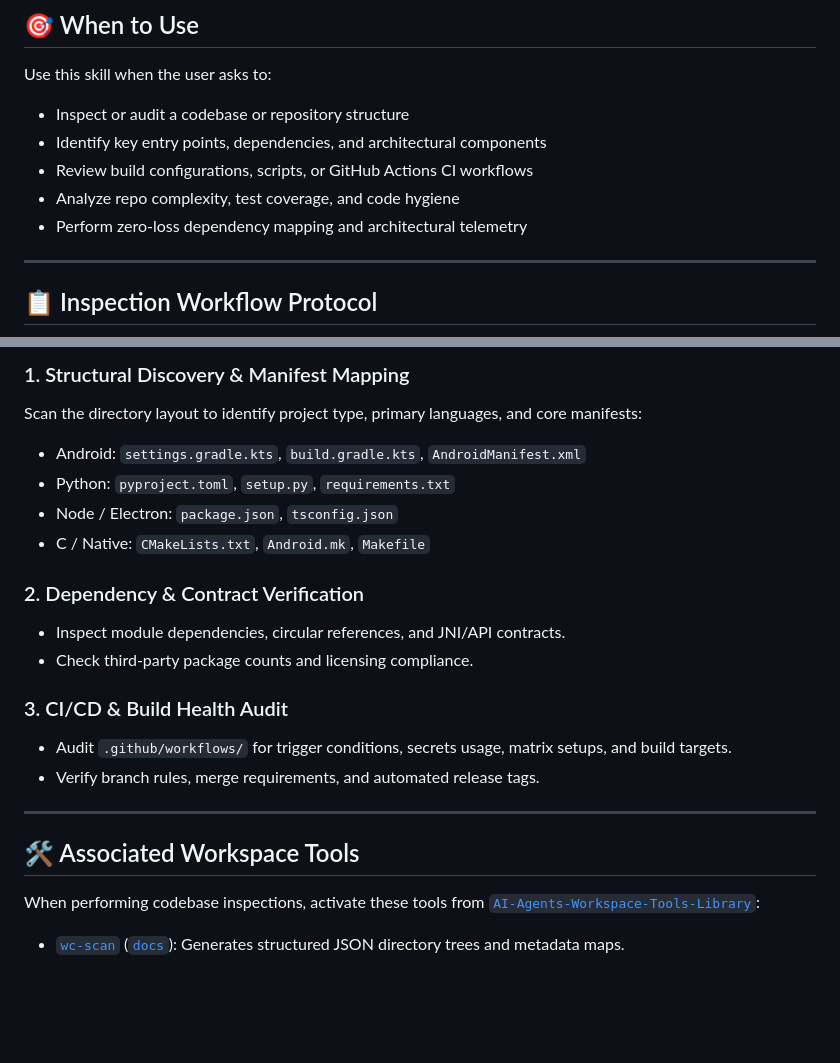
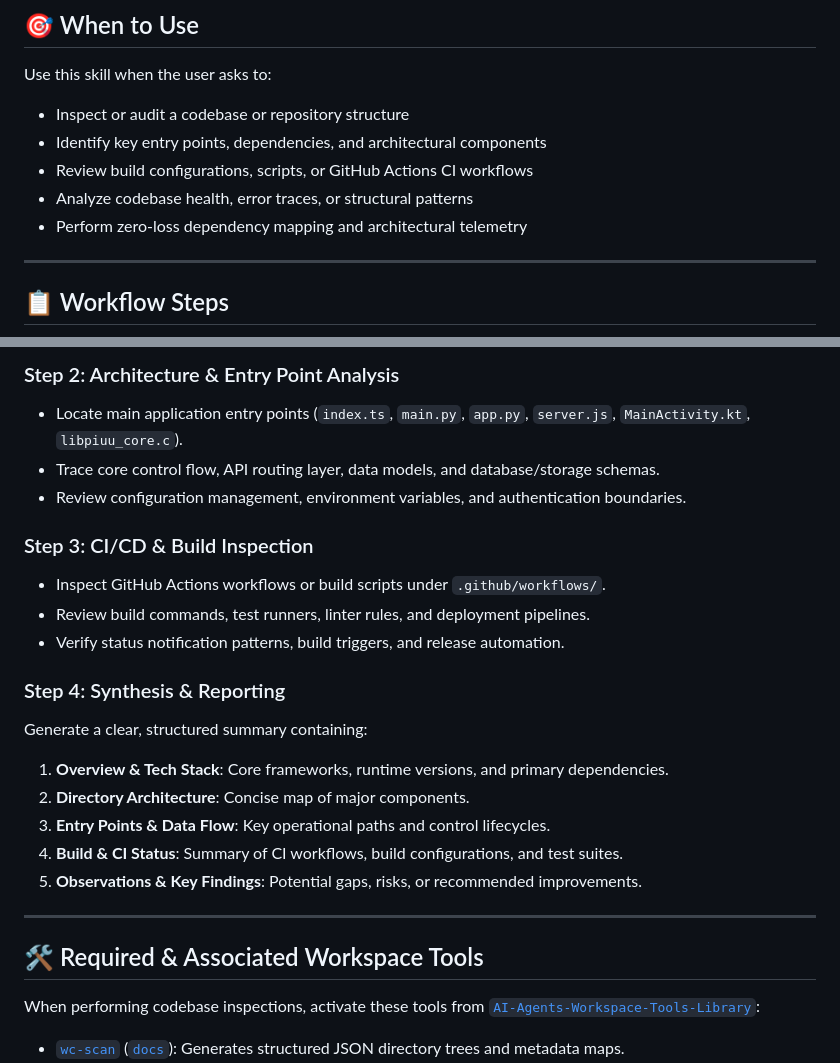
Before and after one commit to polymath-void/ai-agents-skills-workspace, a Markdown page: user-skills/codebase-inspection/SKILL.md, 2 parts joined by grey strips. GitHub-like rendering; blank space fills up the shorter version.

Commit message:
docs(skills): update codebase-inspection with complete 4-step workflow

```diff
--- a/user-skills/codebase-inspection/SKILL.md
+++ b/user-skills/codebase-inspection/SKILL.md
@@ -14,10 +14,10 @@ Use this skill when the user asks to:
 - Inspect or audit a codebase or repository structure
 - Identify key entry points, dependencies, and architectural components
 - Review build configurations, scripts, or GitHub Actions CI workflows
-- Analyze repo complexity, test coverage, and code hygiene
+- Analyze codebase health, error traces, or structural patterns
 - Perform zero-loss dependency mapping and architectural telemetry
 
 ---
 
-## 📋 Inspection Workflow Protocol
+## 📋 Workflow Steps
 
@@ -32,22 +28,25 @@ graph TD
 
-### 1. Structural Discovery & Manifest Mapping
-Scan the directory layout to identify project type, primary languages, and core manifests:
-- Android: `settings.gradle.kts`, `build.gradle.kts`, `AndroidManifest.xml`
-- Python: `pyproject.toml`, `setup.py`, `requirements.txt`
-- Node / Electron: `package.json`, `tsconfig.json`
-- C / Native: `CMakeLists.txt`, `Android.mk`, `Makefile`
+### Step 2: Architecture & Entry Point Analysis
+- Locate main application entry points (`index.ts`, `main.py`, `app.py`, `server.js`, `MainActivity.kt`, `libpiuu_core.c`).
+- Trace core control flow, API routing layer, data models, and database/storage schemas.
+- Review configuration management, environment variables, and authentication boundaries.
 
-### 2. Dependency & Contract Verification
-- Inspect module dependencies, circular references, and JNI/API contracts.
-- Check third-party package counts and licensing compliance.
+### Step 3: CI/CD & Build Inspection
+- Inspect GitHub Actions workflows or build scripts under `.github/workflows/`.
+- Review build commands, test runners, linter rules, and deployment pipelines.
+- Verify status notification patterns, build triggers, and release automation.
 
-### 3. CI/CD & Build Health Audit
-- Audit `.github/workflows/` for trigger conditions, secrets usage, matrix setups, and build targets.
-- Verify branch rules, merge requirements, and automated release tags.
+### Step 4: Synthesis & Reporting
+Generate a clear, structured summary containing:
+1. **Overview & Tech Stack**: Core frameworks, runtime versions, and primary dependencies.
+2. **Directory Architecture**: Concise map of major components.
+3. **Entry Points & Data Flow**: Key operational paths and control lifecycles.
+4. **Build & CI Status**: Summary of CI workflows, build configurations, and test suites.
+5. **Observations & Key Findings**: Potential gaps, risks, or recommended improvements.
 
 ---
 
-## 🛠️ Associated Workspace Tools
+## 🛠️ Required & Associated Workspace Tools
 When performing codebase inspections, activate these tools from [`AI-Agents-Workspace-Tools-Library`](file:///data/data/com.termux/files/home/AI-Agents-Workspace-Tools-Library):
 
 - [`wc-scan`](file:///data/data/com.termux/files/home/AI-Agents-Workspace-Tools-Library/bin/wc-scan) ([`docs`](file:///data/data/com.termux/files/home/AI-Agents-Workspace-Tools-Library/docs/tools/wc-scan.md)): Generates structured JSON directory trees and metadata maps.
```
Also changed, not shown: other parts of user-skills/codebase-inspection/SKILL.md (+4 -8 lines), 1 other file.
